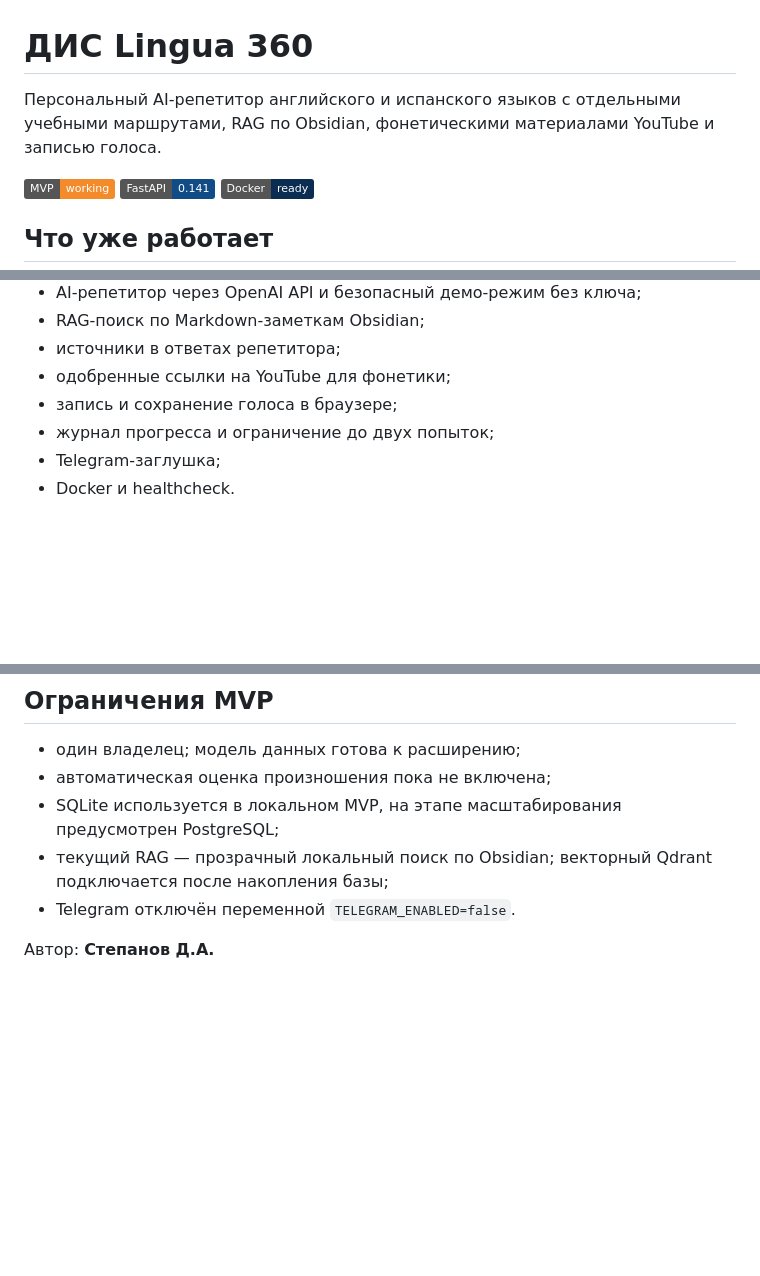
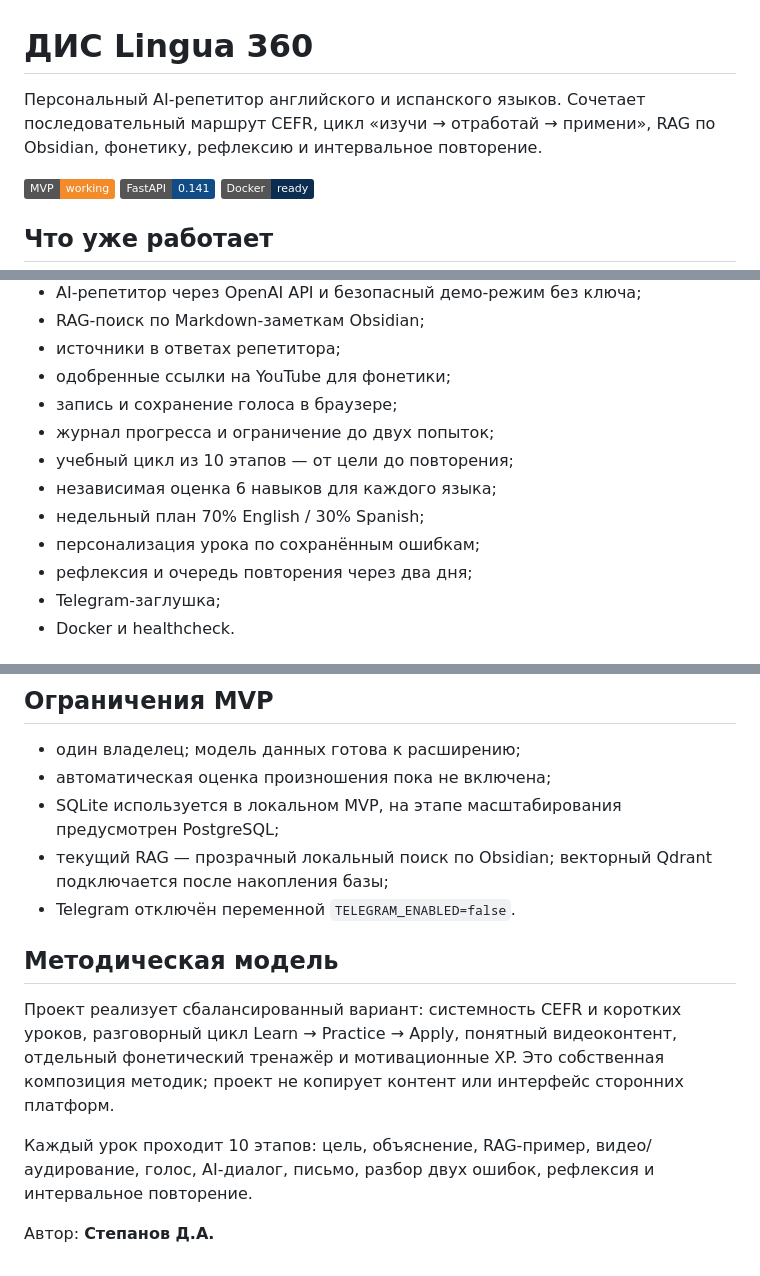
Before and after one commit to dimitry8st-prog/-Lingua-360, a Markdown page: README.md, 3 parts joined by grey strips. Drawn GitHub-style; badges without logos; blank space fills up the shorter version.

Commit message:
Implement balanced learning: README.md

```diff
--- a/README.md
+++ b/README.md
@@ -1,6 +1,6 @@
 # ДИС Lingua 360
 
-Персональный AI-репетитор английского и испанского языков с отдельными учебными маршрутами, RAG по Obsidian, фонетическими материалами YouTube и записью голоса.
+Персональный AI-репетитор английского и испанского языков. Сочетает последовательный маршрут CEFR, цикл «изучи → отработай → примени», RAG по Obsidian, фонетику, рефлексию и интервальное повторение.
 
 ![Статус](https://img.shields.io/badge/MVP-working-f38b2a) ![Python](https://img.shields.io/badge/FastAPI-0.141-114c86) ![Docker](https://img.shields.io/badge/Docker-ready-0b2d52)
 
@@ -15,6 +15,11 @@
 - одобренные ссылки на YouTube для фонетики;
 - запись и сохранение голоса в браузере;
 - журнал прогресса и ограничение до двух попыток;
+- учебный цикл из 10 этапов — от цели до повторения;
+- независимая оценка 6 навыков для каждого языка;
+- недельный план 70% English / 30% Spanish;
+- персонализация урока по сохранённым ошибкам;
+- рефлексия и очередь повторения через два дня;
 - Telegram-заглушка;
 - Docker и healthcheck.
 
@@ -85,4 +90,10 @@ docker-compose.yml
 - текущий RAG — прозрачный локальный поиск по Obsidian; векторный Qdrant подключается после накопления базы;
 - Telegram отключён переменной `TELEGRAM_ENABLED=false`.
 
+## Методическая модель
+
+Проект реализует сбалансированный вариант: системность CEFR и коротких уроков, разговорный цикл Learn → Practice → Apply, понятный видеоконтент, отдельный фонетический тренажёр и мотивационные XP. Это собственная композиция методик; проект не копирует контент или интерфейс сторонних платформ.
+
+Каждый урок проходит 10 этапов: цель, объяснение, RAG-пример, видео/аудирование, голос, AI-диалог, письмо, разбор двух ошибок, рефлексия и интервальное повторение.
+
 Автор: **Степанов Д.А.**
```
